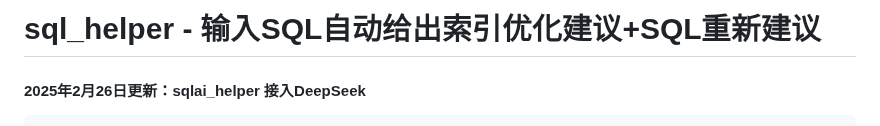
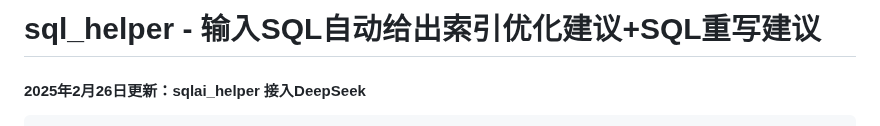
Before and after one commit to hcymysql/sql_helper, a Markdown page: README.md, the part around the change. GitHub-like rendering.

````diff
--- a/README.md
+++ b/README.md
@@ -1,4 +1,4 @@
-# sql_helper - 输入SQL自动给出索引优化建议+SQL重新建议
+# sql_helper - 输入SQL自动给出索引优化建议+SQL重写建议
 
 #### 2025年2月26日更新：sqlai_helper 接入DeepSeek
 ```
````
